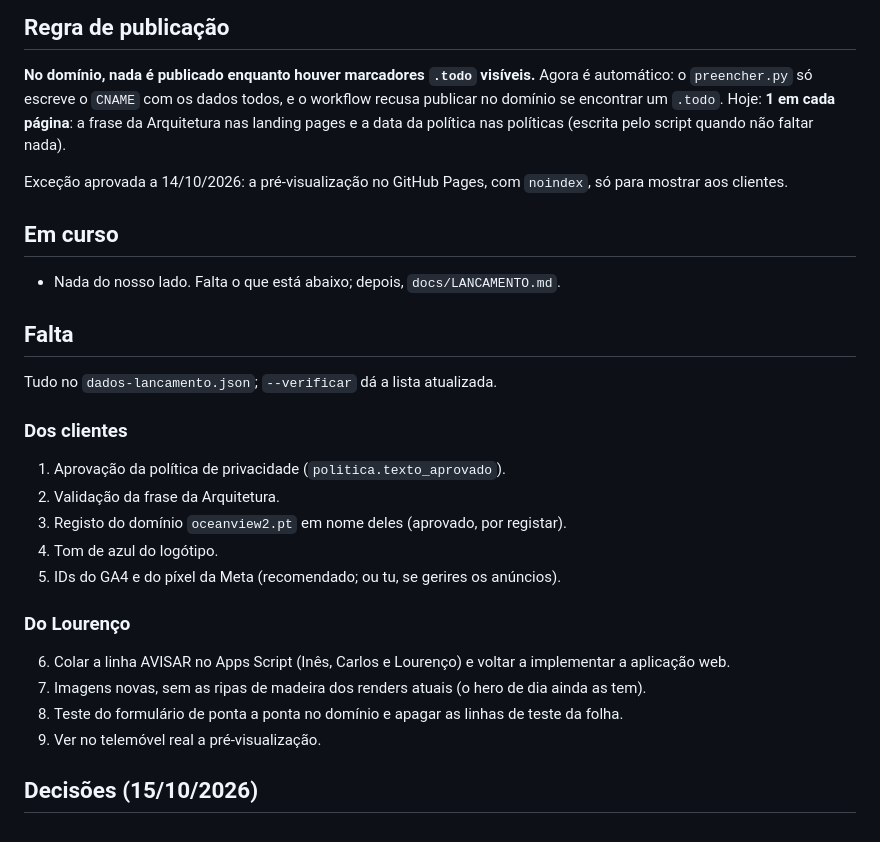
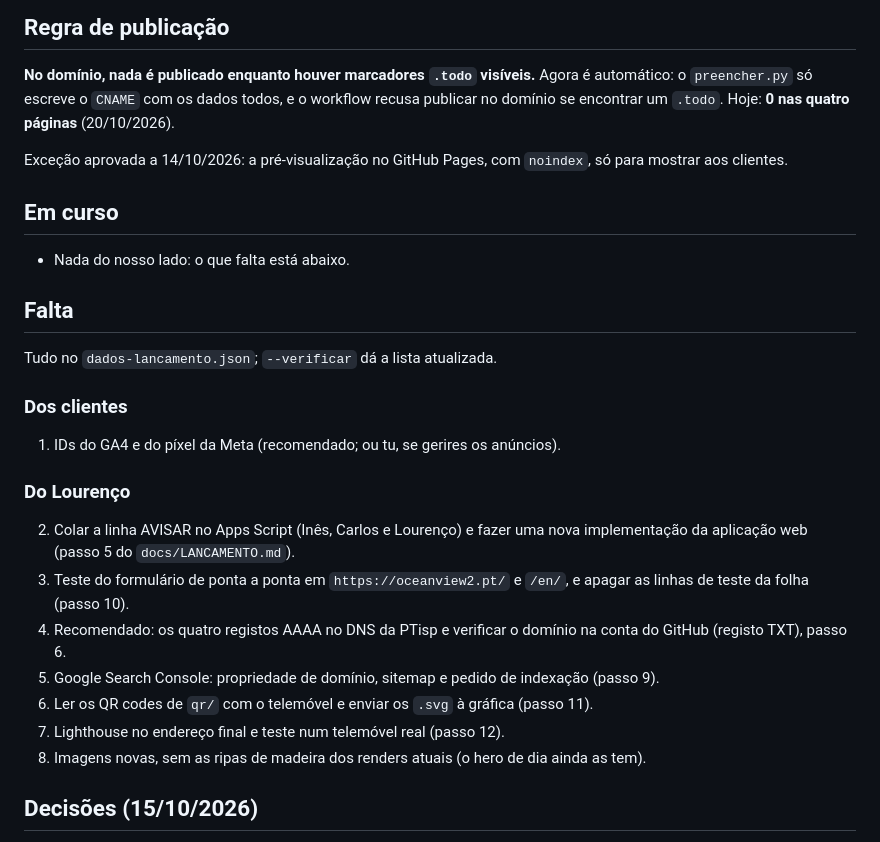
Before and after one commit to lourenco-grandela/oceanview2-site, a Markdown page: docs/ESTADO.md, the part around one of its changes. Rendered like a GitHub page.

```diff
--- a/docs/ESTADO.md
+++ b/docs/ESTADO.md
@@ -351,16 +388,15 @@ O que fica diferente, e porquê:
 
 **No domínio, nada é publicado enquanto houver marcadores `.todo` visíveis.**
 Agora é automático: o `preencher.py` só escreve o `CNAME` com os dados todos,
-e o workflow recusa publicar no domínio se encontrar um `.todo`. Hoje: **1 em
-cada página**: a frase da Arquitetura nas landing pages e a data da política
-nas políticas (escrita pelo script quando não faltar nada).
+e o workflow recusa publicar no domínio se encontrar um `.todo`. Hoje: **0 nas
+quatro páginas** (20/10/2026).
 
 Exceção aprovada a 14/10/2026: a pré-visualização no GitHub Pages, com
 `noindex`, só para mostrar aos clientes.
 
 ## Em curso
 
-- Nada do nosso lado. Falta o que está abaixo; depois, `docs/LANCAMENTO.md`.
+- Nada do nosso lado: o que falta está abaixo.
 
 ## Falta
 
@@ -368,22 +404,23 @@ Tudo no `dados-lancamento.json`; `--verificar` dá a lista atualizada.
 
 ### Dos clientes
 
-1. Aprovação da política de privacidade (`politica.texto_aprovado`).
-2. Validação da frase da Arquitetura.
-3. Registo do domínio `oceanview2.pt` em nome deles (aprovado, por
-   registar).
-4. Tom de azul do logótipo.
-5. IDs do GA4 e do píxel da Meta (recomendado; ou tu, se gerires os anúncios).
+1. IDs do GA4 e do píxel da Meta (recomendado; ou tu, se gerires os anúncios).
 
 ### Do Lourenço
 
-6. Colar a linha AVISAR no Apps Script (Inês, Carlos e Lourenço) e voltar a
-   implementar a aplicação web.
-7. Imagens novas, sem as ripas de madeira dos renders atuais (o hero de dia
+2. Colar a linha AVISAR no Apps Script (Inês, Carlos e Lourenço) e fazer uma
+   nova implementação da aplicação web (passo 5 do `docs/LANCAMENTO.md`).
+3. Teste do formulário de ponta a ponta em `https://oceanview2.pt/` e `/en/`,
+   e apagar as linhas de teste da folha (passo 10).
+4. Recomendado: os quatro registos AAAA no DNS da PTisp e verificar o domínio
+   na conta do GitHub (registo TXT), passo 6.
+5. Google Search Console: propriedade de domínio, sitemap e pedido de
+   indexação (passo 9).
+6. Ler os QR codes de `qr/` com o telemóvel e enviar os `.svg` à gráfica
+   (passo 11).
+7. Lighthouse no endereço final e teste num telemóvel real (passo 12).
+8. Imagens novas, sem as ripas de madeira dos renders atuais (o hero de dia
    ainda as tem).
-8. Teste do formulário de ponta a ponta no domínio e apagar as linhas de
-   teste da folha.
-9. Ver no telemóvel real a pré-visualização.
 
 ## Decisões (15/10/2026)
 
```
Also changed, not shown: other parts of docs/ESTADO.md (+41 -1 lines).
